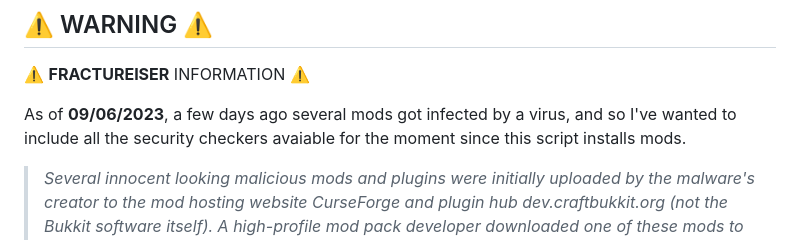
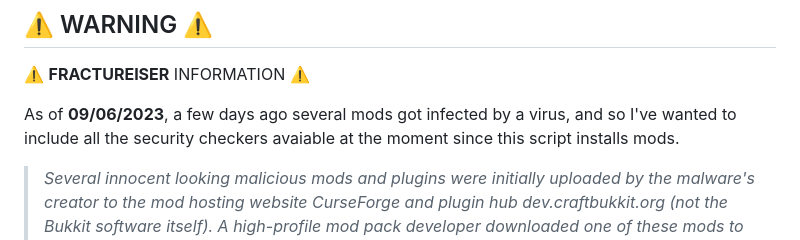
Before and after one commit to madkarmaa/portable-minecraft-builder, a Markdown page: README.md, the part around the change. Rendered like a GitHub page.

```diff
--- a/README.md
+++ b/README.md
@@ -29,7 +29,7 @@ Simply run `portable-minecraft-builder-(win64).bat` (download **[here](https://b
 
 ⚠️ **FRACTUREISER** INFORMATION ⚠️
 
-As of **09/06/2023**, a few days ago several mods got infected by a virus, and so I've wanted to include all the security checkers avaiable for the moment since this script installs mods.
+As of **09/06/2023**, a few days ago several mods got infected by a virus, and so I've wanted to include all the security checkers avaiable at the moment since this script installs mods.
 
 > _Several innocent looking malicious mods and plugins were initially uploaded by the malware's creator to the mod hosting website CurseForge and plugin hub dev.craftbukkit.org (not the Bukkit software itself). A high-profile mod pack developer downloaded one of these mods to try out, which infected files in their computer without their knowledge - this included a copy of a working project that would then be uploaded to CurseForge as a seemingly leigimate file, with the virus included._
 
```
